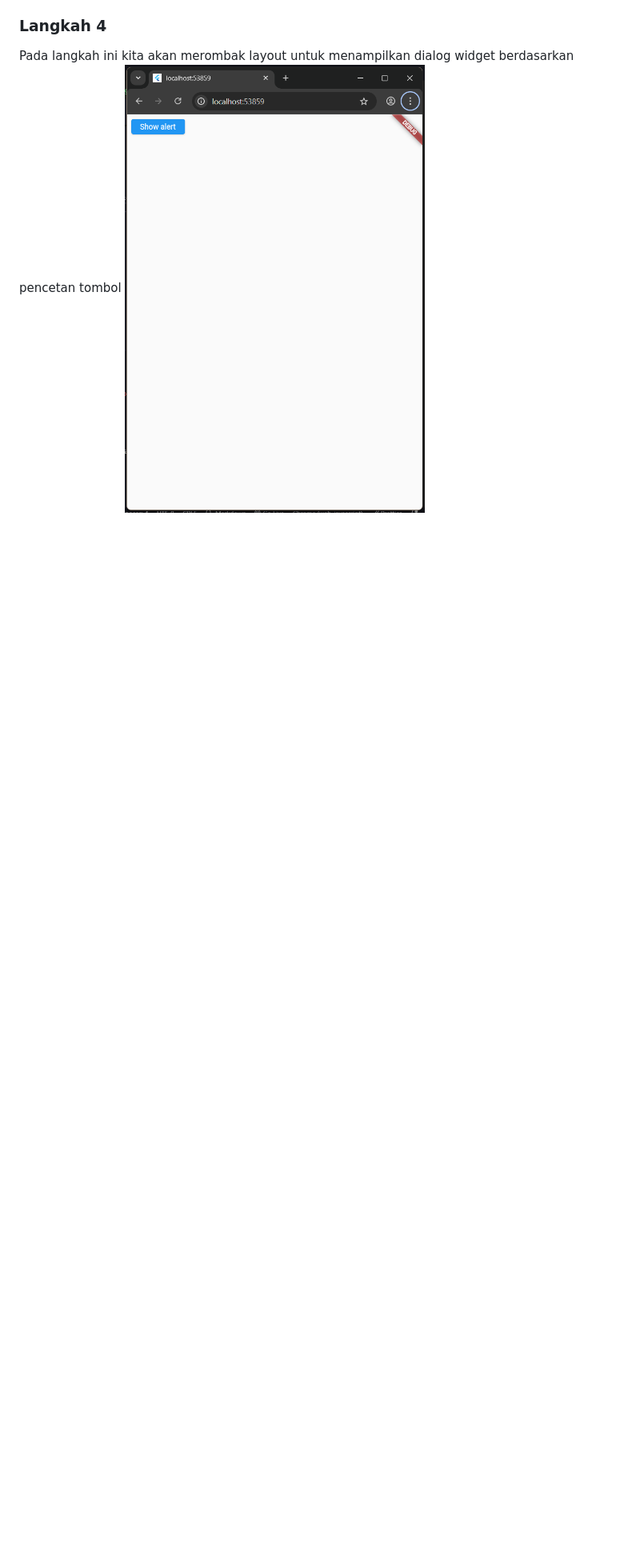
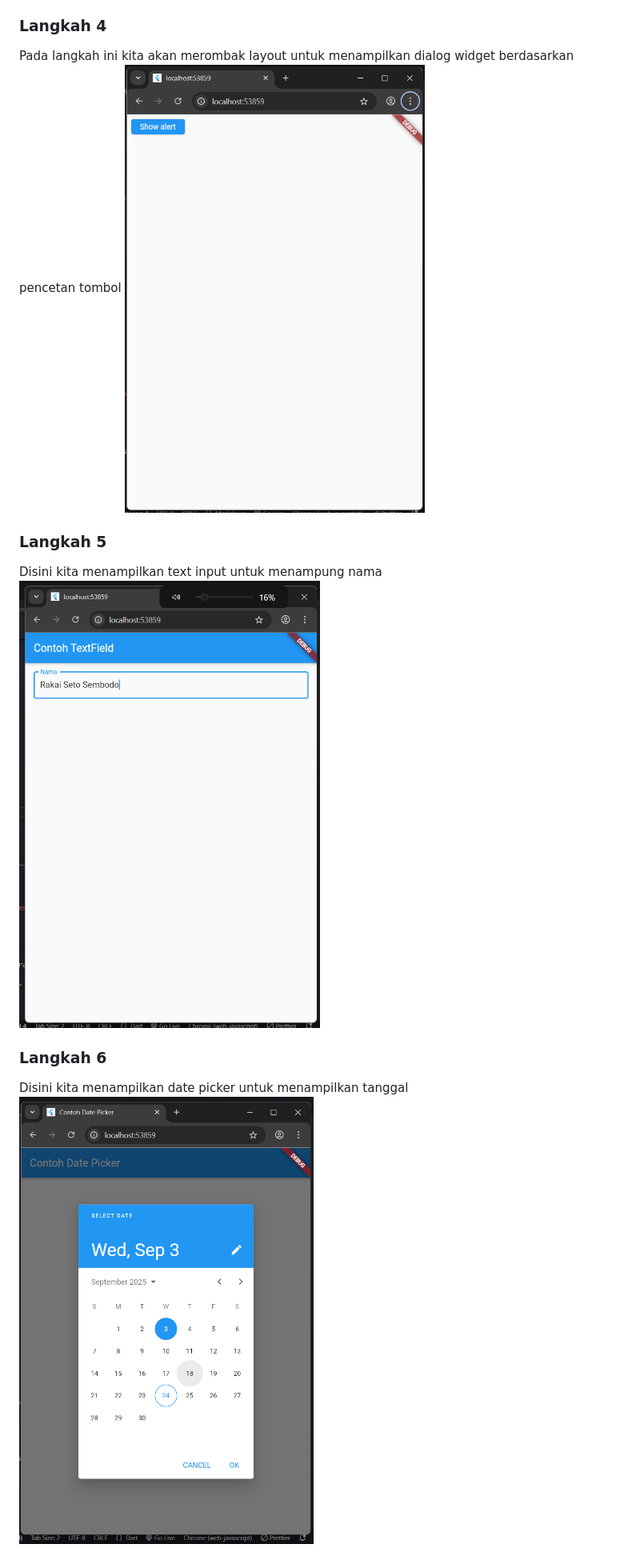
Before and after one commit to RakaiSeto/21_TI-3G-FLUTTER, a Markdown page: README.md, the part around the change. Shown: that part at 80% size. GitHub-like rendering; pictures changed too: img/P5_5.png (added), img/P5_6.png (added); blank space fills up the shorter version.

```diff
--- a/README.md
+++ b/README.md
@@ -30,4 +30,10 @@ Pada langkah ini kita akan membuat image widget yang menampilkan gambar
 Pada langkah ini kita akan merombak layout untuk menampilkan dialog widget berdasarkan pencetan tombol
 ![Praktikum 5](img/P5_4.png)
 
-###
+### Langkah 5
+Disini kita menampilkan text input untuk menampung nama
+![Praktikum 5](img/P5_5.png)
+
+### Langkah 6
+Disini kita menampilkan date picker untuk menampilkan tanggal
+![Praktikum 5](img/P5_6.png)
```
Also changed, not shown: 1 other file.
